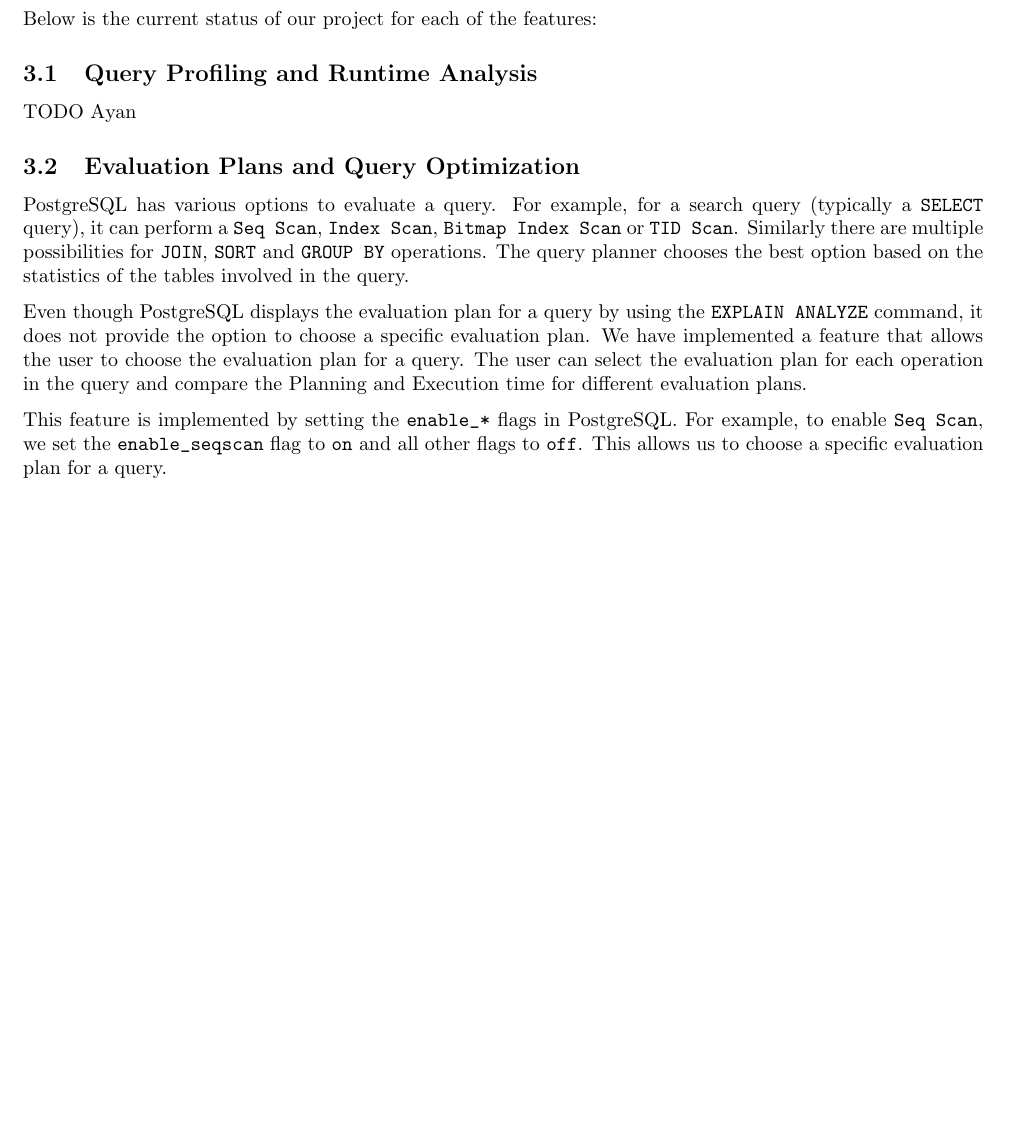
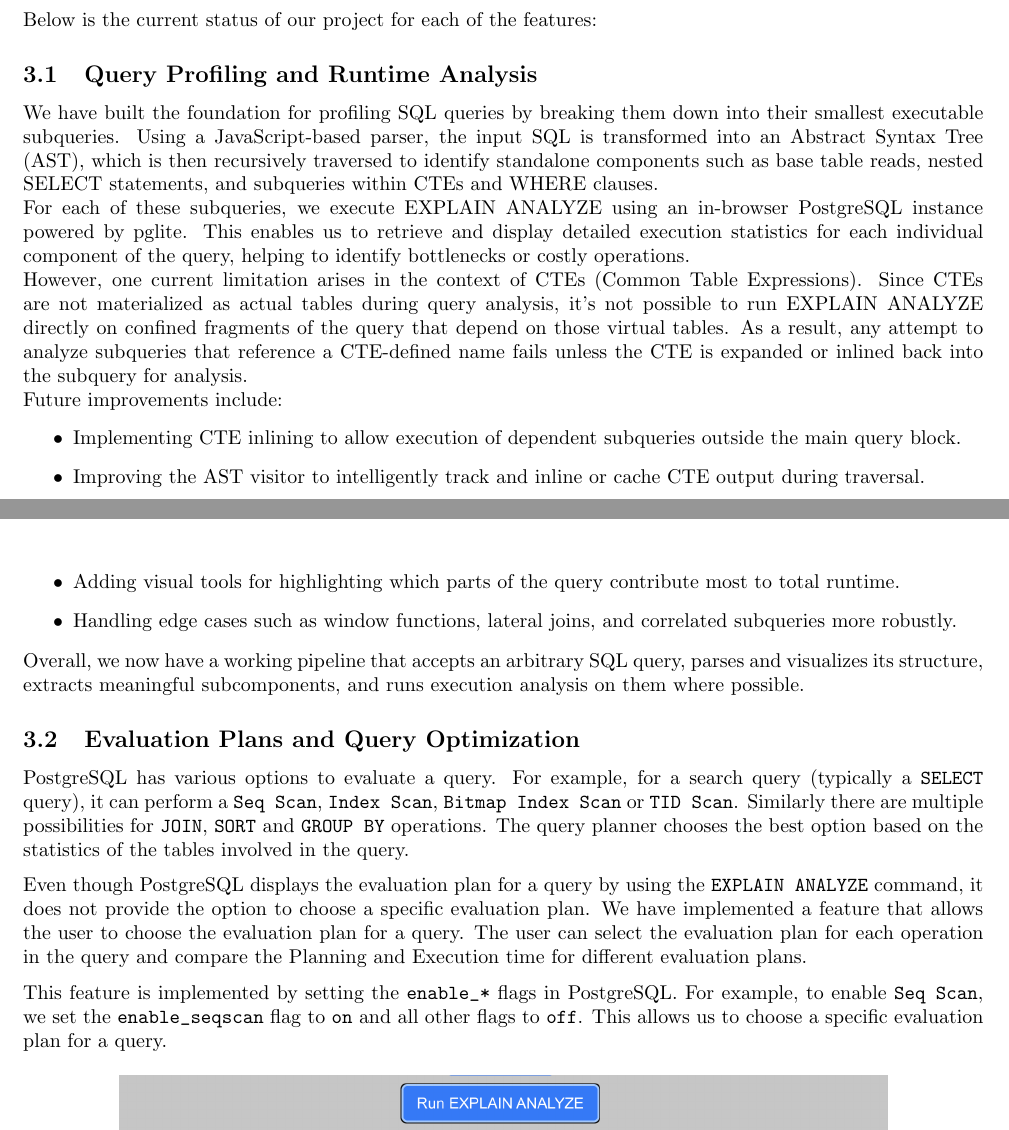
Before and after one commit to SuperSat001/CS349-Course-Project, a LaTeX document (report/report.tex): part of page 1 of 3 before the commit and two parts of pages 1 and 2 of 3 after it, the two joined at a grey line, cut so that both start at the same text, the shorter picture padded with empty space. Compiled offline with pdfLaTeX.

Commit message:
added query profiler progress report

```diff
--- a/report/report.tex
+++ b/report/report.tex
@@ -70,7 +70,16 @@ Below is the current status of our project for each of the features:
 
 \subsection{Query Profiling and Runtime Analysis}
 
-TODO Ayan
+We have built the foundation for profiling SQL queries by breaking them down into their smallest executable subqueries. Using a JavaScript-based parser, the input SQL is transformed into an Abstract Syntax Tree (AST), which is then recursively traversed to identify standalone components such as base table reads, nested SELECT statements, and subqueries within CTEs and WHERE clauses.
+
+For each of these subqueries, we execute EXPLAIN ANALYZE using an in-browser PostgreSQL instance powered by pglite. This enables us to retrieve and display detailed execution statistics for each individual component of the query, helping to identify bottlenecks or costly operations.
+
+However, one current limitation arises in the context of CTEs (Common Table Expressions). Since CTEs are not materialized as actual tables during query analysis, it's not possible to run EXPLAIN ANALYZE directly on confined fragments of the query that depend on those virtual tables. As a result, any attempt to analyze subqueries that reference a CTE-defined name fails unless the CTE is expanded or inlined back into the subquery for analysis.
+
+Future improvements include: \begin{itemize} \item Implementing CTE inlining to allow execution of dependent subqueries outside the main query block. \item Improving the AST visitor to intelligently track and inline or cache CTE output during traversal. \item Adding visual tools for highlighting which parts of the query contribute most to total runtime. \item Handling edge cases such as window functions, lateral joins, and correlated subqueries more robustly. \end{itemize}
+
+Overall, we now have a working pipeline that accepts an arbitrary SQL query, parses and visualizes its structure, extracts meaningful subcomponents, and runs execution analysis on them where possible.
+
 
 \subsection{Evaluation Plans and Query Optimization}
 
```
